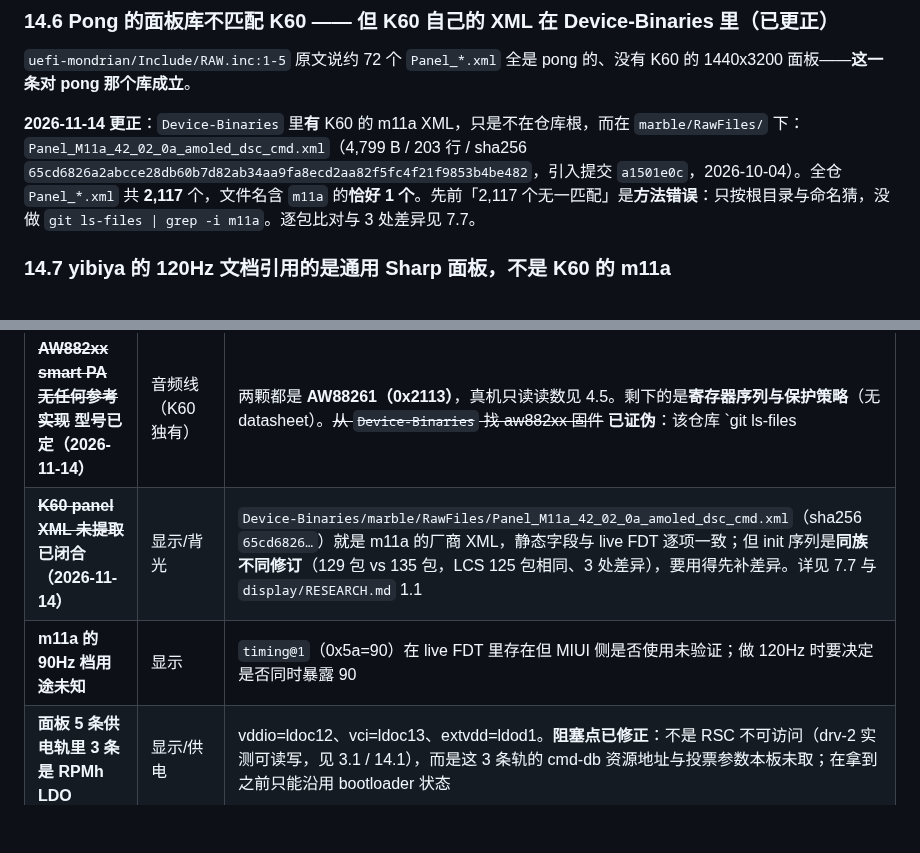
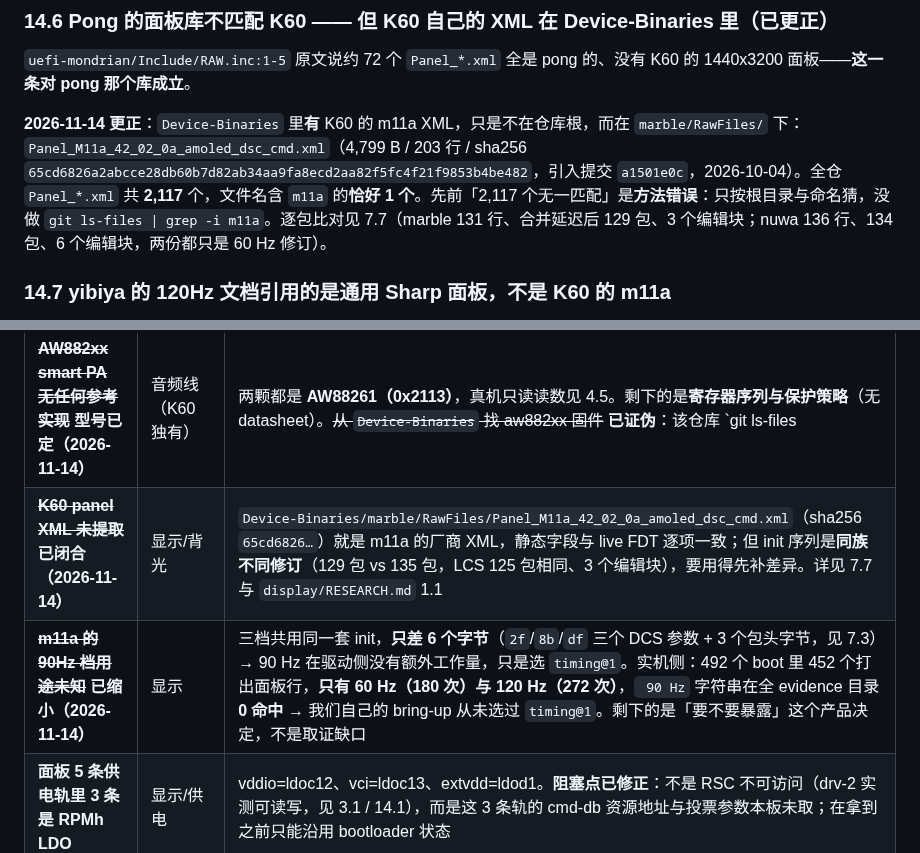
Before and after one commit to Emilelu/UniXNU-mondrian, a Markdown page: docs/research/REFERENCE-INDEX.md, 2 parts joined by grey strips. GitHub-like rendering; blank space fills up the shorter version.

```diff
--- a/docs/research/REFERENCE-INDEX.md
+++ b/docs/research/REFERENCE-INDEX.md
@@ -871,7 +889,7 @@ K60 的 Adreno 最高 900 MHz，这一行会让 GPU 启动直接判失败。必
 
 `uefi-mondrian/Include/RAW.inc:1-5` 原文说约 72 个 `Panel_*.xml` 全是 pong 的、没有 K60 的 1440x3200 面板——**这一条对 pong 那个库成立**。
 
-**2026-11-14 更正**：`Device-Binaries` 里**有** K60 的 m11a XML，只是不在仓库根，而在 `marble/RawFiles/` 下：`Panel_M11a_42_02_0a_amoled_dsc_cmd.xml`（4,799 B / 203 行 / sha256 `65cd6826a2abcce28db60b7d82ab34aa9fa8ecd2aa82f5fc4f21f9853b4be482`，引入提交 `a1501e0c`，2026-10-04）。全仓 `Panel_*.xml` 共 **2,117** 个，文件名含 `m11a` 的**恰好 1 个**。先前「2,117 个无一匹配」是**方法错误**：只按根目录与命名猜，没做 `git ls-files | grep -i m11a`。逐包比对与 3 处差异见 7.7。
+**2026-11-14 更正**：`Device-Binaries` 里**有** K60 的 m11a XML，只是不在仓库根，而在 `marble/RawFiles/` 下：`Panel_M11a_42_02_0a_amoled_dsc_cmd.xml`（4,799 B / 203 行 / sha256 `65cd6826a2abcce28db60b7d82ab34aa9fa8ecd2aa82f5fc4f21f9853b4be482`，引入提交 `a1501e0c`，2026-10-04）。全仓 `Panel_*.xml` 共 **2,117** 个，文件名含 `m11a` 的**恰好 1 个**。先前「2,117 个无一匹配」是**方法错误**：只按根目录与命名猜，没做 `git ls-files | grep -i m11a`。逐包比对见 7.7（marble 131 行、合并延迟后 129 包、3 个编辑块；nuwa 136 行、134 包、6 个编辑块，两份都只是 60 Hz 修订）。
 
 ### 14.7 yibiya 的 120Hz 文档引用的是通用 Sharp 面板，不是 K60 的 m11a
 
@@ -906,8 +924,8 @@ K60 的 Adreno 最高 900 MHz，这一行会让 GPU 启动直接判失败。必
 | 缺口 | 影响 | 建议动作 |
 |---|---|---|
 | ~~**AW882xx smart PA 无任何参考实现**~~ **型号已定（2026-11-14）** | 音频线（K60 独有） | 两颗都是 **AW88261（0x2113）**，真机只读读数见 4.5。剩下的是**寄存器序列与保护策略**（无 datasheet）。~~从 `Device-Binaries` 找 aw882xx 固件~~ **已证伪**：该仓库 `git ls-files | grep -ci aw88` = 0，也零个 bdwlan/amss/.pwf |
-| ~~**K60 panel XML 未提取**~~ **已闭合（2026-11-14）** | 显示/背光 | `Device-Binaries/marble/RawFiles/Panel_M11a_42_02_0a_amoled_dsc_cmd.xml`（sha256 `65cd6826…`）就是 m11a 的厂商 XML，静态字段与 live FDT 逐项一致；但 init 序列是**同族不同修订**（129 包 vs 135 包，LCS 125 包相同、3 处差异），要用得先补差异。详见 7.7 与 `display/RESEARCH.md` 1.1 |
-| **m11a 的 90Hz 档用途未知** | 显示 | `timing@1`（0x5a=90）在 live FDT 里存在但 MIUI 侧是否使用未验证；做 120Hz 时要决定是否同时暴露 90 |
+| ~~**K60 panel XML 未提取**~~ **已闭合（2026-11-14）** | 显示/背光 | `Device-Binaries/marble/RawFiles/Panel_M11a_42_02_0a_amoled_dsc_cmd.xml`（sha256 `65cd6826…`）就是 m11a 的厂商 XML，静态字段与 live FDT 逐项一致；但 init 序列是**同族不同修订**（129 包 vs 135 包，LCS 125 包相同、3 个编辑块），要用得先补差异。详见 7.7 与 `display/RESEARCH.md` 1.1 |
+| ~~**m11a 的 90Hz 档用途未知**~~ **已缩小（2026-11-14）** | 显示 | 三档共用同一套 init，**只差 6 个字节**（`2f`/`8b`/`df` 三个 DCS 参数 + 3 个包头字节，见 7.3）→ 90 Hz 在驱动侧没有额外工作量，只是选 `timing@1`。实机侧：492 个 boot 里 452 个打出面板行，**只有 60 Hz（180 次）与 120 Hz（272 次）**，` 90 Hz` 字符串在全 evidence 目录 **0 命中** → 我们自己的 bring-up 从未选过 `timing@1`。剩下的是「要不要暴露」这个产品决定，不是取证缺口 |
 | **面板 5 条供电轨里 3 条是 RPMh LDO** | 显示/供电 | vddio=ldoc12、vci=ldoc13、extvdd=ldod1。**阻塞点已修正**：不是 RSC 不可访问（drv-2 实测可读写，见 3.1 / 14.1），而是这 3 条轨的 cmd-db 资源地址与投票参数本板未取；在拿到之前只能沿用 bootloader 状态 |
 | **QCA6490 的 K60 固件包未定位** | WiFi/BT | Pong 用 `/pong/firmware/qca6490.pwf`；K60 需从 `vendor` 分区提 `amss.bin/m3.bin/bdwlan.*`。**2026-11-14 补：所有参考仓库都没有这些文件** —— `Device-Binaries` 的 `git ls-files` 里 bdwlan/amss/.pwf 命中数为 0；`QcaBluetooth` 是纯源码仓库（46 个 tracked 文件，HEAD `986d631`，唯一与固件相关的只有 `shim/linux/firmware.h`）。所以只能从设备分区取，别再翻参考仓库 |
 | ~~**`Device-Binaries` 698 MB 未系统挖掘**~~ **已普查（2026-11-14）** | 全部 | 651 MB / 9,707 文件 / **78 个机型目录**已全部定性（机型 → `Build/<Family>`）：Palima=b4q/marble/pong/senna_a/senna_bc，Waipio=gts8p/ingres/r0q，Netrani=garnet，Kailua=aston/b5q/dm2q/gts9wifi/nuwa/nx729j/qrd8550/salami，Pakala=annibale/dodge/pagani/onyx，其余为 SM8250/SM8150/SM8350/SDM845 等老平台。**没有任何 SM8475/taro 机型** → 它不能给本板 UEFI 提供同 SoC 参考；唯一可用的产出是 `RawFiles`（面板 XML，见 7.7）与跨板布局对照（见 memory/RESEARCH.md 第 3 节）。74 份 `uefiplat.cfg` 中**没有一份**含 K60 的 `0xC7000000`（DXE Heap）或 `0x85700000`（video_region） |
```
Also changed, not shown: other parts of docs/research/REFERENCE-INDEX.md (+20 -2 lines), 1 other file.
